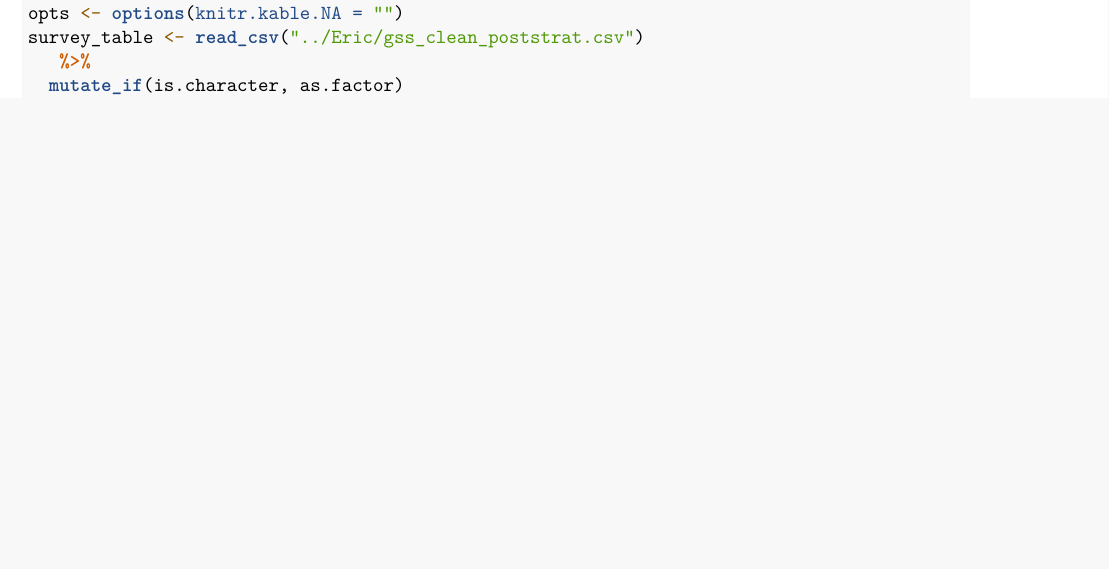
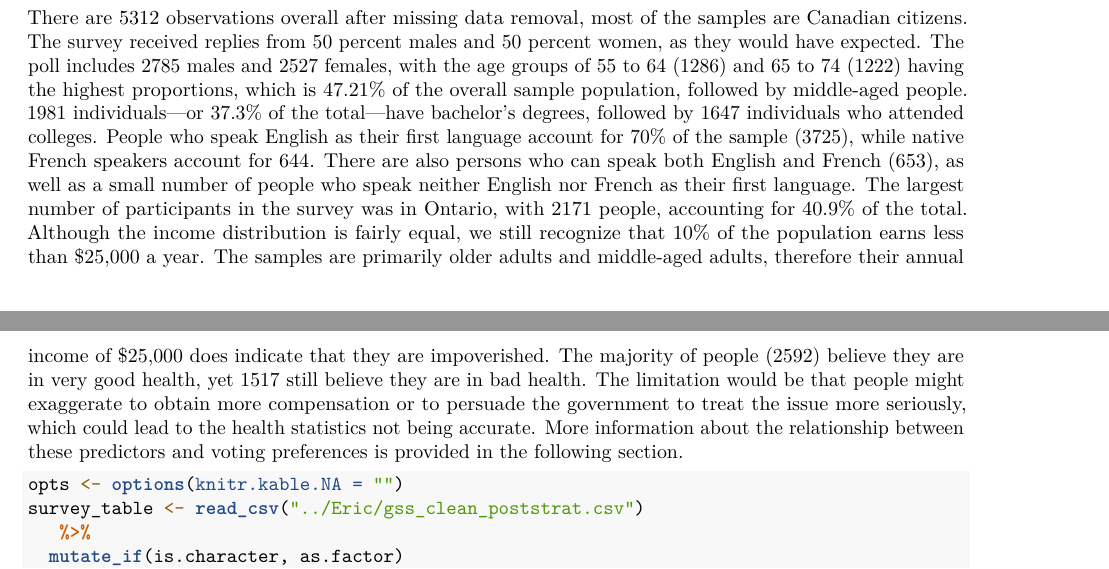
Before and after one commit to GreatArcStudios/Non-Linear-Election-Predictions, an R Markdown document (A2/Starter/Assignment2.Rmd): part of page 2 of 6 before the commit and two parts of pages 2 and 3 of 6 after it, the two joined at a grey line, cut at the place of the change, the shorter picture padded with empty space. Rendered offline with R 4.5, knitr and Pandoc, then LaTeX, with nearby package versions; some code elsewhere in the file could not run offline.

Commit message:
Update Assignment2.Rmd

````diff
--- a/A2/Starter/Assignment2.Rmd
+++ b/A2/Starter/Assignment2.Rmd
@@ -61,6 +61,9 @@ census_table <- read_csv("../Eric/ces2019_web_all_predictors.csv")
 knitr::kable(summary(census_table), align = "cccccccccccccccccc", caption = "CES 2019 Summary Statistics")
 ```
 
+There are 5312 observations overall after missing data removal, most of the samples are Canadian citizens. The survey received replies from 50 percent males and 50 percent women, as they would have expected. The poll includes 2785 males and 2527 females, with the age groups of 55 to 64 (1286) and 65 to 74 (1222) having the highest proportions, which is 47.21% of the overall sample population, followed by middle-aged people. 1981 individuals—or 37.3% of the total—have bachelor's degrees, followed by 1647 individuals who attended colleges. People who speak English as their first language account for 70% of the sample (3725), while native French speakers account for 644. There are also persons who can speak both English and French (653), as well as a small number of people who speak neither English nor French as their first language. The largest number of participants in the survey was in Ontario, with 2171 people, accounting for 40.9% of the total. Although the income distribution is fairly equal, we still recognize that 10% of the population earns less than $25,000 a year. The samples are primarily older adults and middle-aged adults, therefore their annual income of $25,000 does indicate that they are impoverished. The majority of people (2592) believe they are in very good health, yet 1517 still believe they are in bad health. The limitation would be that people might exaggerate to obtain more compensation or to persuade the government to treat the issue more seriously, which could lead to the health statistics not being accurate. More information about the relationship between these predictors and voting preferences is provided in the following section.
+
+
 ```{r}
 opts <- options(knitr.kable.NA = "")
 survey_table <- read_csv("../Eric/gss_clean_poststrat.csv")
````
Also changed, not shown: A2/Starter/Assignment2.Rmd (1 more changed lines).
